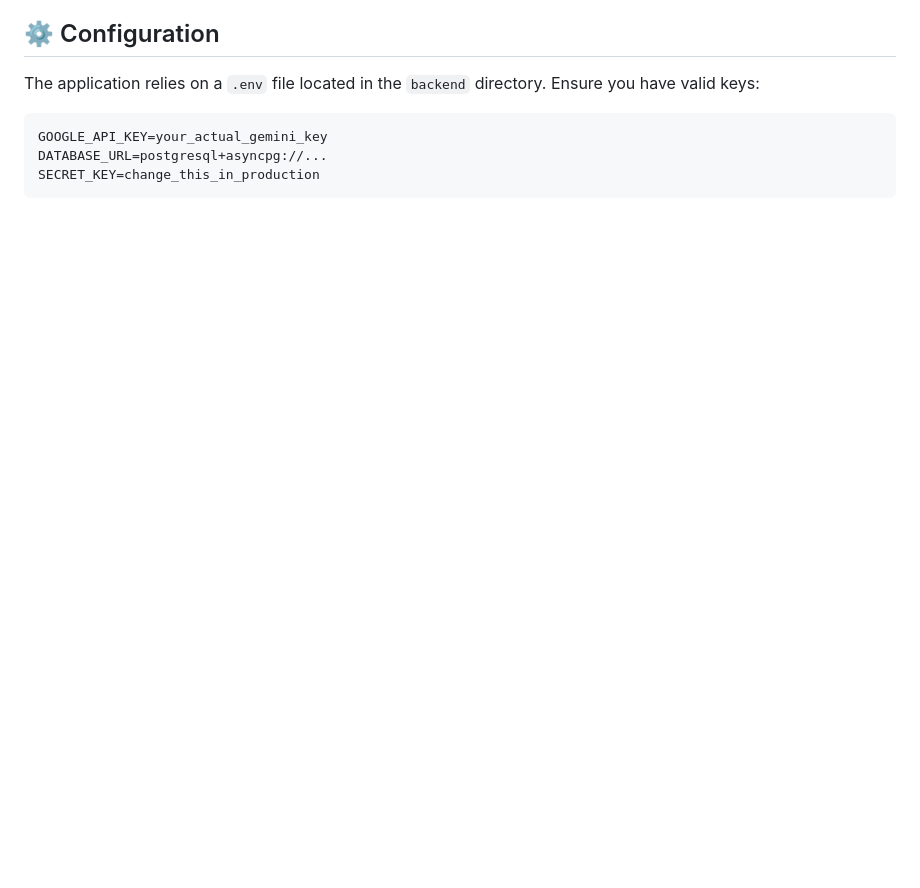
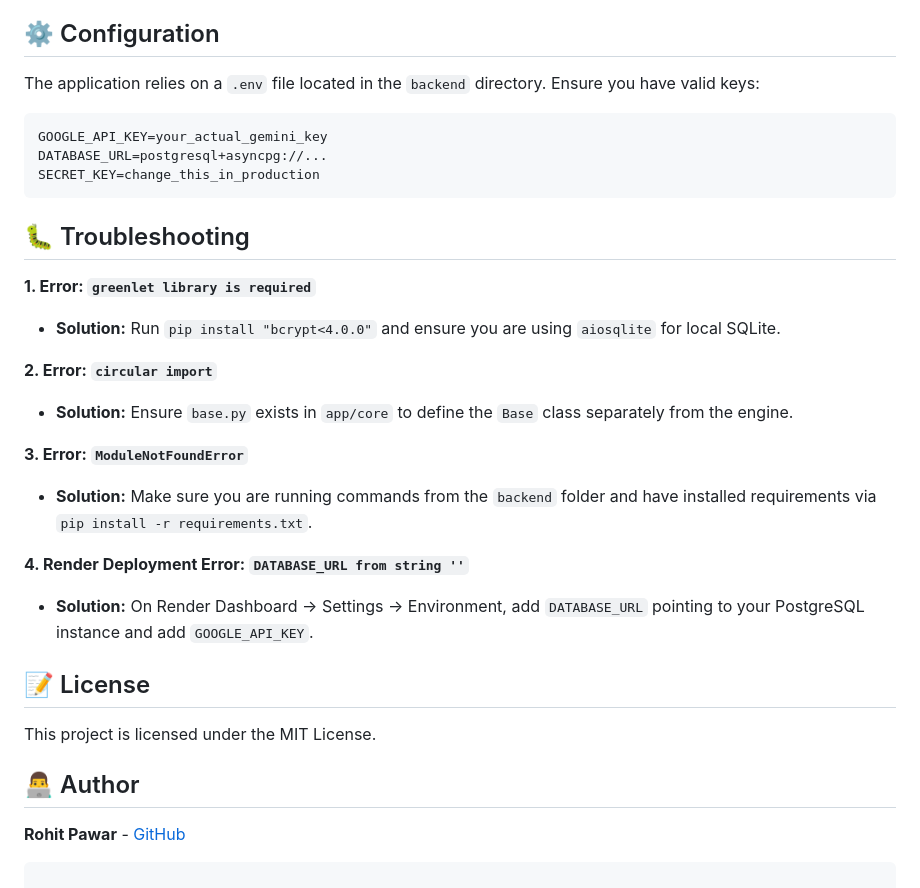
Before and after one commit to rohitpawar-tech/placement-rag-assistant, a Markdown page: README.md, the part around the change. GitHub-like rendering; blank space fills up the shorter version.

Commit message:
Revise README with new features and troubleshooting
Updated README to include troubleshooting section and improved formatting.

````diff
--- a/README.md
+++ b/README.md
@@ -152,3 +152,65 @@ GOOGLE_API_KEY=your_actual_gemini_key
 DATABASE_URL=postgresql+asyncpg://...
 SECRET_KEY=change_this_in_production
 ```
+
+
+
+
+
+
+
+
+
+
+
+
+
+
+
+
+
+
+
+
+
+
+
+
+
+
+
+
+
+
+
+
+
+
+
+
+
+
+
+
+## 🐛 Troubleshooting
+
+**1. Error: `greenlet library is required`**
+*   **Solution:** Run `pip install "bcrypt<4.0.0"` and ensure you are using `aiosqlite` for local SQLite.
+
+**2. Error: `circular import`**
+*   **Solution:** Ensure `base.py` exists in `app/core` to define the `Base` class separately from the engine.
+
+**3. Error: `ModuleNotFoundError`**
+*   **Solution:** Make sure you are running commands from the `backend` folder and have installed requirements via `pip install -r requirements.txt`.
+
+**4. Render Deployment Error: `DATABASE_URL from string ''`**
+*   **Solution:** On Render Dashboard -> Settings -> Environment, add `DATABASE_URL` pointing to your PostgreSQL instance and add `GOOGLE_API_KEY`.
+
+## 📝 License
+
+This project is licensed under the MIT License.
+
+## 👨‍💻 Author
+
+**Rohit Pawar** - [GitHub](https://github.com/rohitpawar-tech)
+```
````
